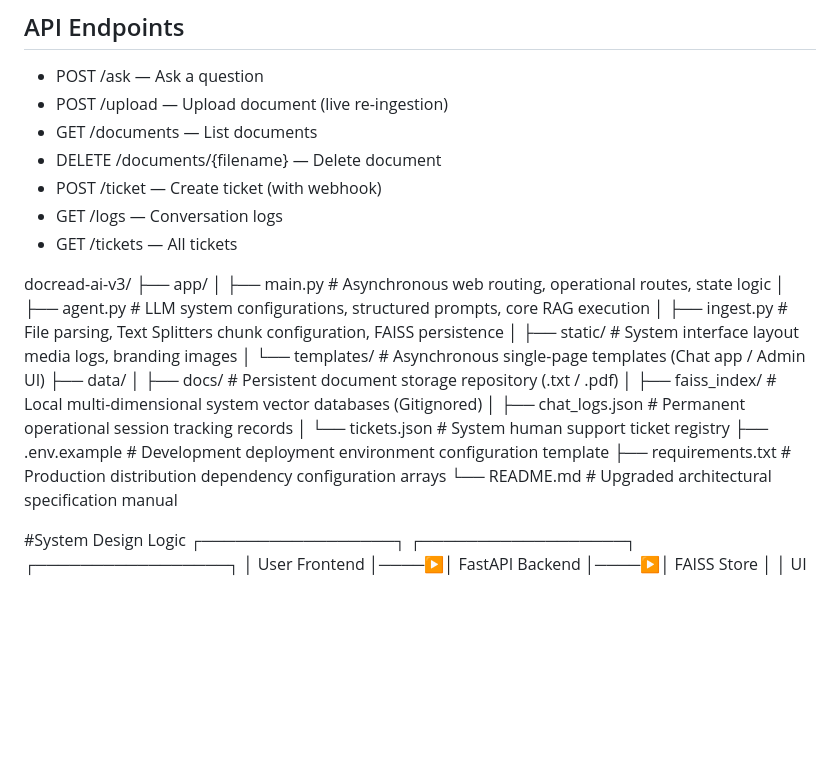
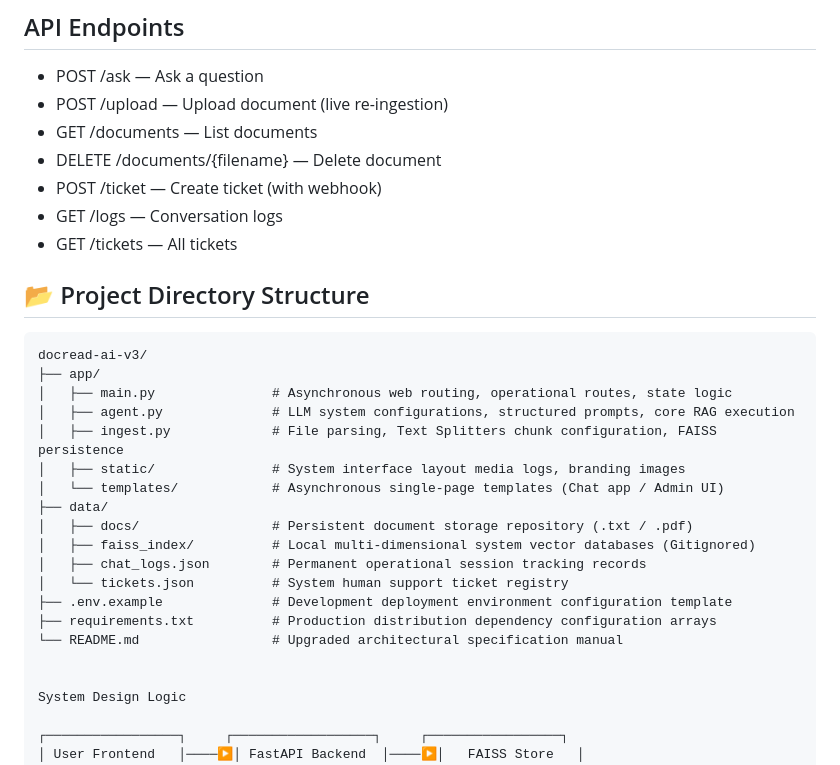
Before and after one commit to FaaizaKarim/DocRead-AI, a Markdown page: README.md, the part around the change. GitHub-like rendering; blank space fills up the shorter version.

Commit message:
docs: wrap directory tree and system architecture in fixed-width text code blocks

````diff
--- a/README.md
+++ b/README.md
@@ -29,6 +29,9 @@ RAG-based AI support agent with live document ingestion, webhook integration, an
 - GET /tickets — All tickets
 
 
+## 📂 Project Directory Structure
+
+```text
 docread-ai-v3/
 ├── app/
 │   ├── main.py               # Asynchronous web routing, operational routes, state logic
@@ -46,7 +49,8 @@ docread-ai-v3/
 └── README.md                 # Upgraded architectural specification manual
 
 
-#System Design Logic
+System Design Logic
+
 ┌─────────────────┐     ┌──────────────────┐     ┌─────────────────┐
 │ User Frontend   │────▶│ FastAPI Backend  │────▶│   FAISS Store   │
 │ UI Chat Panel   │     │ Core Routers API │     │ Vector Databases│
````
